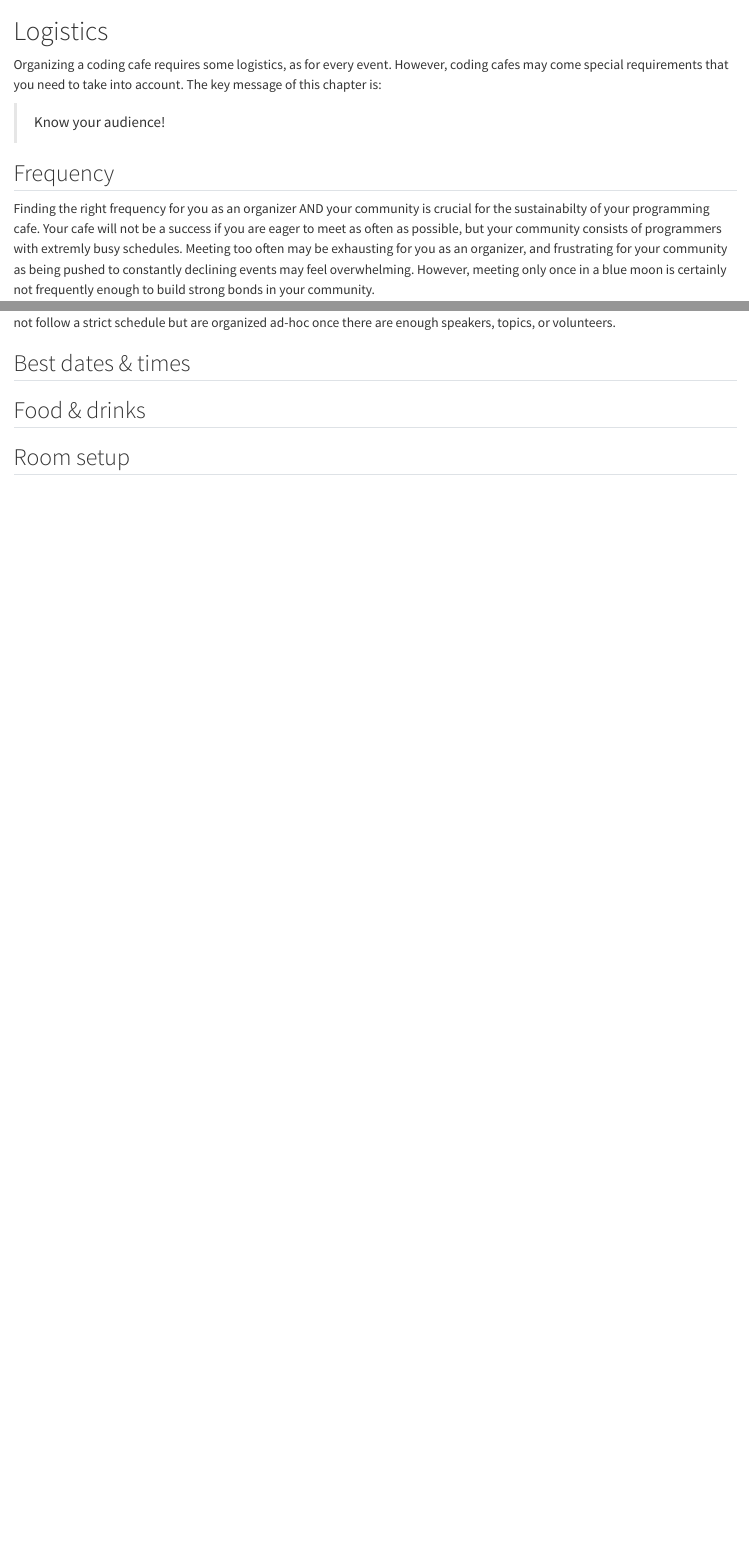
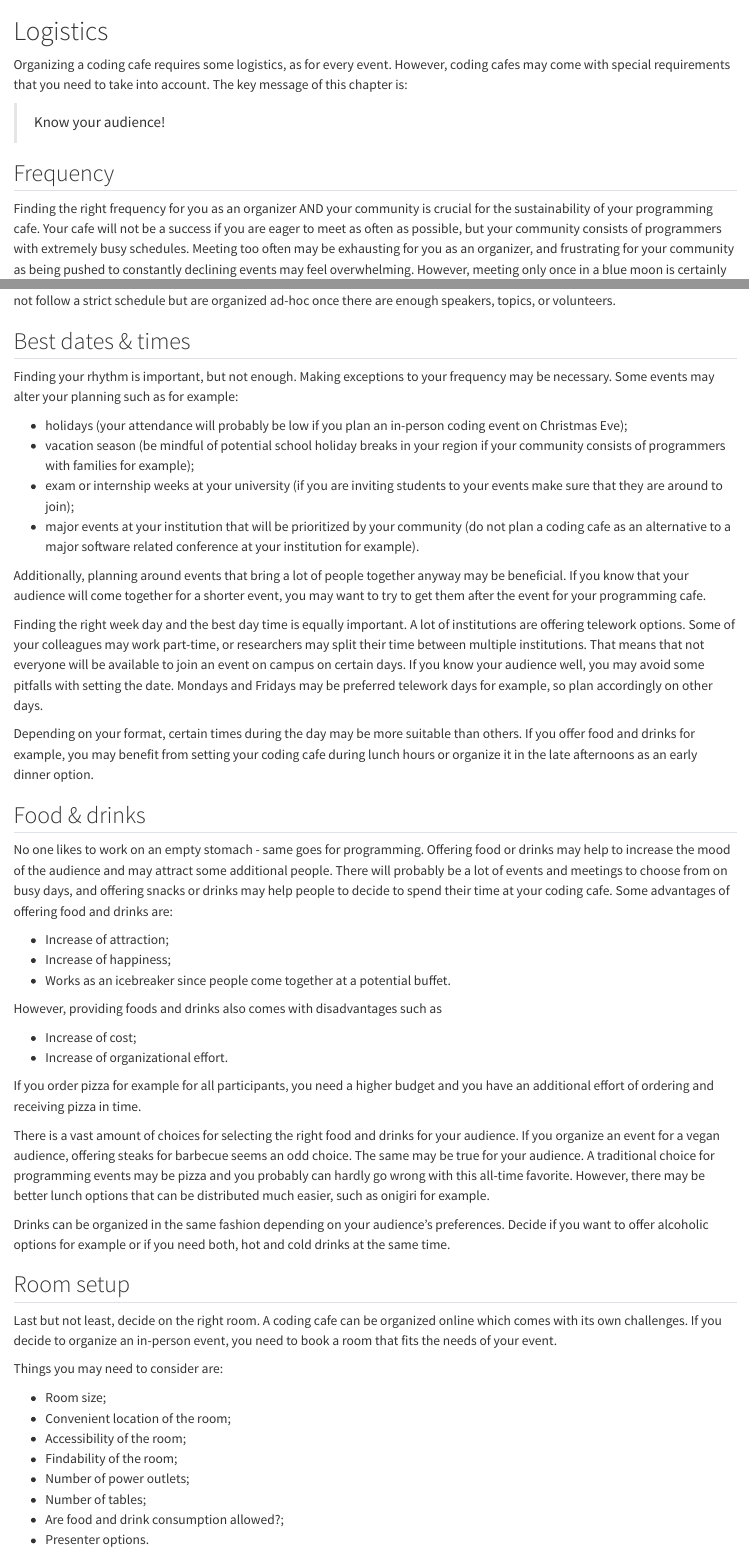
Before and after one commit to code-cafes-nl/cafe_playbook, a Quarto document (book/logistics.qmd): the page in a window 1100 px wide, from its top, and a second part further down, joined at a grey line. Rendered offline with R 4.5, knitr and Pandoc in place of Quarto, with nearby package versions.

Commit message:
Update logistics with more text

```diff
--- a/book/logistics.qmd
+++ b/book/logistics.qmd
@@ -1,10 +1,10 @@
 # Logistics
 
-Organizing a coding cafe requires some logistics, as for every event. However, coding cafes may come special requirements that you need to take into account. The key message of this chapter is:
+Organizing a coding cafe requires some logistics, as for every event. However, coding cafes may come with special requirements that you need to take into account. The key message of this chapter is:
 
 > Know your audience!
 
 ## Frequency
 
-Finding the right frequency for you as an organizer AND your community is crucial for the sustainabilty of your programming cafe. Your cafe will not be a success if you are eager to meet as often as possible, but your community consists of programmers with extremly busy schedules. Meeting too often may be exhausting for you as an organizer, and frustrating for your community as being pushed to constantly declining events may feel overwhelming. However, meeting only once in a blue moon is certainly not frequently enough to build strong bonds in your community.
+Finding the right frequency for you as an organizer AND your community is crucial for the sustainability of your programming cafe. Your cafe will not be a success if you are eager to meet as often as possible, but your community consists of programmers with extremely busy schedules. Meeting too often may be exhausting for you as an organizer, and frustrating for your community as being pushed to constantly declining events may feel overwhelming. However, meeting only once in a blue moon is certainly not frequently enough to build strong bonds in your community.
 
@@ -16,6 +17,48 @@ As a suggestion: most of our coding cafes are organized on a monthly basis with
+Finding your rhythm is important, but not enough. Making exceptions to your frequency may be necessary. Some events may alter your planning such as for example:
+
+- holidays (your attendance will probably be low if you plan an in-person coding event on Christmas Eve);
+- vacation season (be mindful of potential school holiday breaks in your region if your community consists of programmers with families for example);
+- exam or internship weeks at your university (if you are inviting students to your events make sure that they are around to join);
+- major events at your institution that will be prioritized by your community (do not plan a coding cafe as an alternative to a major software related conference at your institution for example).
+
+Additionally, planning around events that bring a lot of people together anyway may be beneficial. If you know that your audience will come together for a shorter event, you may want to try to get them after the event for your programming cafe.
+
+Finding the right week day and the best day time is equally important. A lot of institutions are offering telework options. Some of your colleagues may work part-time, or researchers may split their time between multiple institutions. That means that not everyone will be available to join an event on campus on certain days. If you know your audience well, you may avoid some pitfalls with setting the date. Mondays and Fridays may be preferred telework days for example, so plan accordingly on other days.
+
+Depending on your format, certain times during the day may be more suitable than others. If you offer food and drinks for example, you may benefit from setting your coding cafe during lunch hours or organize it in the late afternoons as an early dinner option.
 
 
 ## Food & drinks
 
+No one likes to work on an empty stomach - same goes for programming. Offering food or drinks may help to increase the mood of the audience and may attract some additional people. There will probably be a lot of events and meetings to choose from on busy days, and offering snacks or drinks may help people to decide to spend their time at your coding cafe. Some advantages of offering food and drinks are:
+
+- Increase of attraction;
+- Increase of happiness;
+- Works as an icebreaker since people come together at a potential buffet.
+
+However, providing foods and drinks also comes with disadvantages such as
+
+- Increase of cost;
+- Increase of organizational effort.
+
+If you order pizza for example for all participants, you need a higher budget and you have an additional effort of ordering and receiving pizza in time.
+
+There is a vast amount of choices for selecting the right food and drinks for your audience. If you organize an event for a vegan audience, offering steaks for barbecue seems an odd choice. The same may be true for your audience. A traditional choice for programming events may be pizza and you probably can hardly go wrong with this all-time favorite. However, there may be better lunch options that can be distributed much easier, such as onigiri for example.
+
+Drinks can be organized in the same fashion depending on your audience’s preferences. Decide if you want to offer alcoholic options for example or if you need both, hot and cold drinks at the same time.
+
 
 ## Room setup
+
+Last but not least, decide on the right room. A coding cafe can be organized online which comes with its own challenges. If you decide to organize an in-person event, you need to book a room that fits the needs of your event.
+
+Things you may need to consider are:
+
+- Room size;
+- Convenient location of the room;
+- Accessibility of the room;
+- Findability of the room;
+- Number of power outlets;
+- Number of tables;
+- Are food and drink consumption allowed?;
+- Presenter options.
```
Also changed, not shown: book/logistics.qmd (8 more changed lines).
